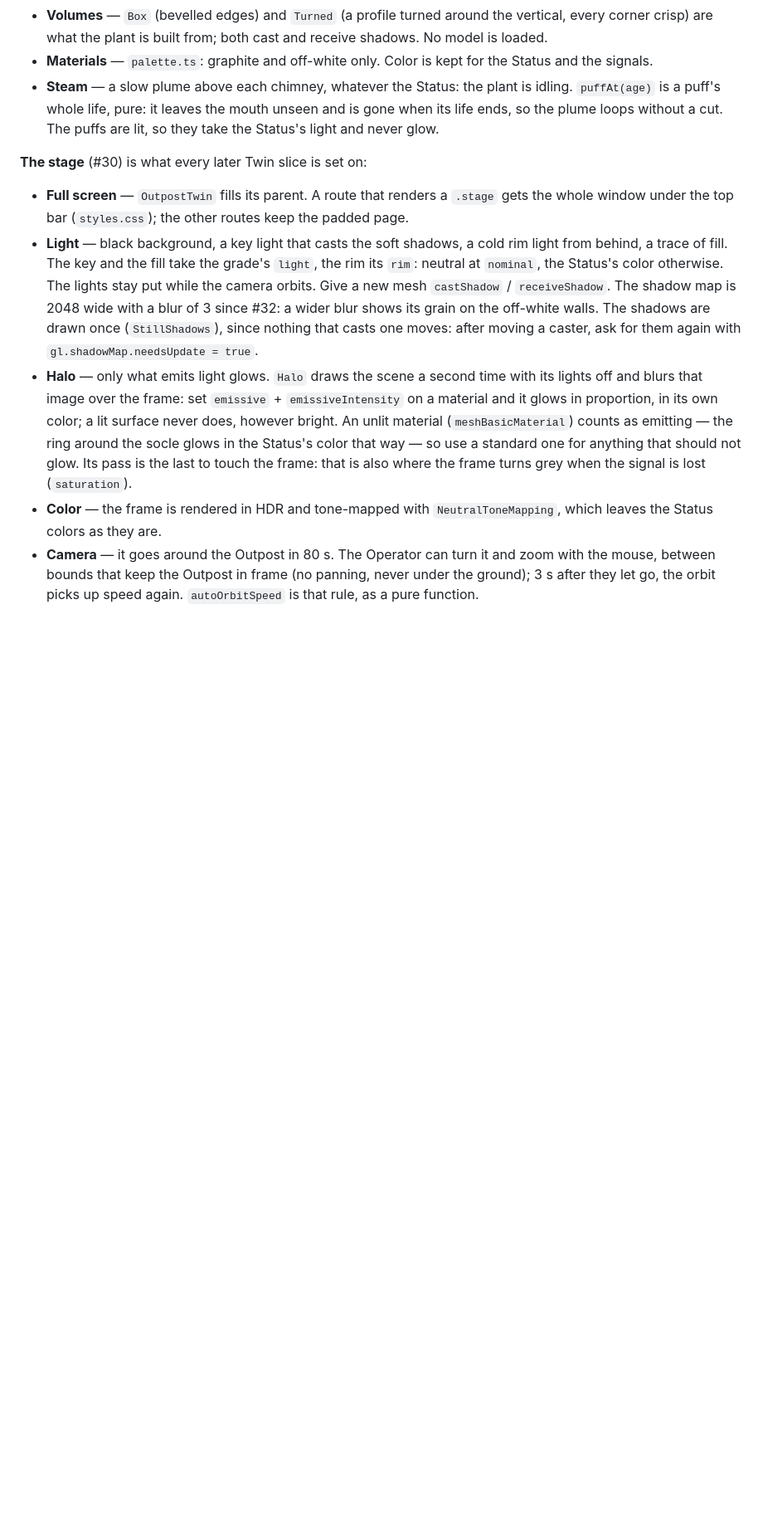
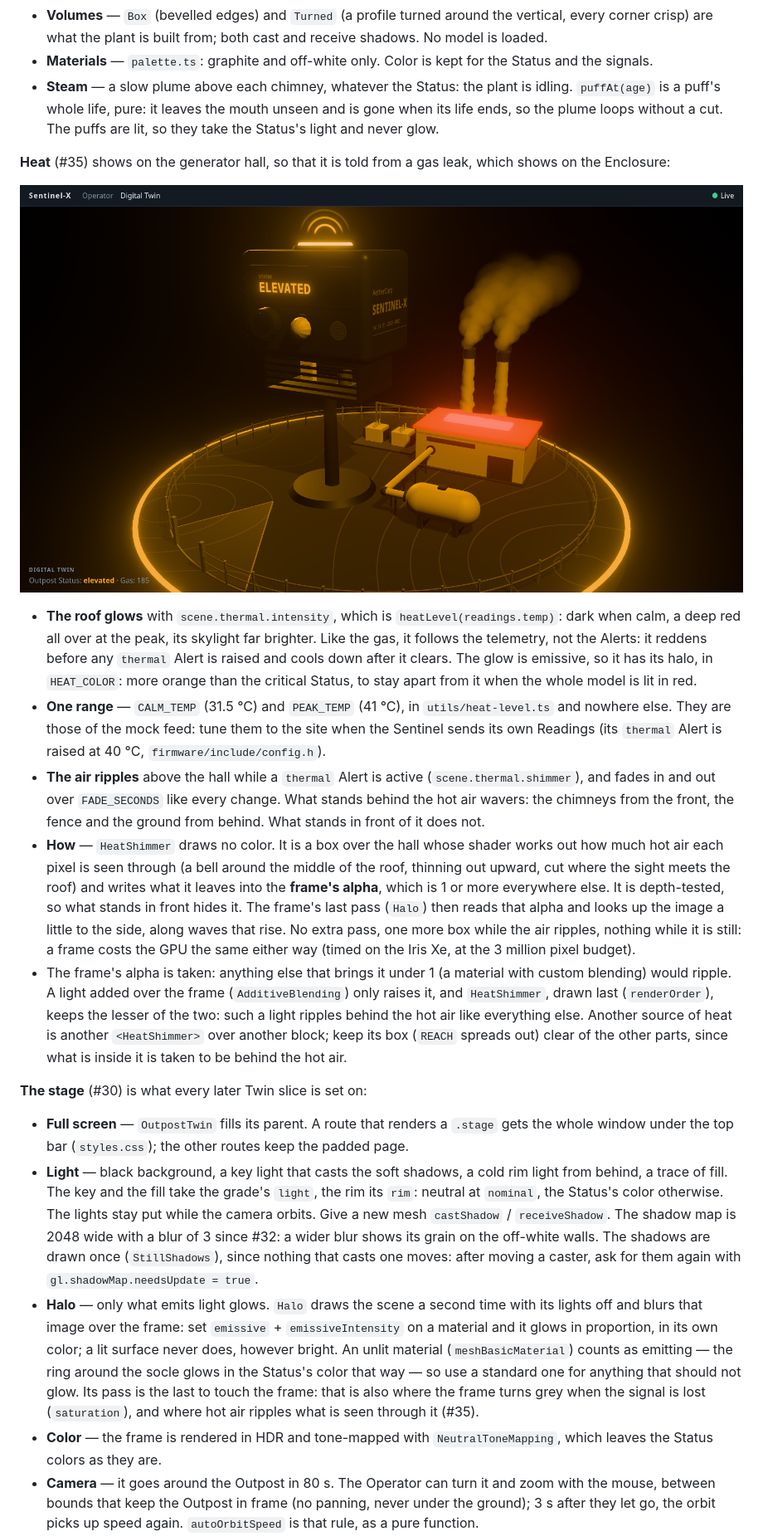
Before and after one commit to ArthurPoncin/sentinel-x, a Markdown page: dashboard/README.md, the part around one of its changes. Shown at 83% size. Drawn GitHub-style; pictures changed too: docs/twin/hall-thermal.png (added); blank space fills up the shorter version.

Commit message:
feat(dashboard): the Twin's generator hall glows with the heat, and the air ripples above it on a thermal Alert (#35)

```diff
--- a/dashboard/README.md
+++ b/dashboard/README.md
@@ -180,11 +181,21 @@ const scene = useMemo(
 - **Materials** — `palette.ts`: graphite and off-white only. Color is kept for the Status and the signals.
 - **Steam** — a slow plume above each chimney, whatever the Status: the plant is idling. `puffAt(age)` is a puff's whole life, pure: it leaves the mouth unseen and is gone when its life ends, so the plume loops without a cut. The puffs are lit, so they take the Status's light and never glow.
 
+**Heat** (#35) shows on the generator hall, so that it is told from a gas leak, which shows on the Enclosure:
+
+![The generator hall at the peak of the heat](../docs/twin/hall-thermal.png)
+
+- **The roof glows** with `scene.thermal.intensity`, which is `heatLevel(readings.temp)`: dark when calm, a deep red all over at the peak, its skylight far brighter. Like the gas, it follows the telemetry, not the Alerts: it reddens before any `thermal` Alert is raised and cools down after it clears. The glow is emissive, so it has its halo, in `HEAT_COLOR`: more orange than the critical Status, to stay apart from it when the whole model is lit in red.
+- **One range** — `CALM_TEMP` (31.5 °C) and `PEAK_TEMP` (41 °C), in `utils/heat-level.ts` and nowhere else. They are those of the mock feed: tune them to the site when the Sentinel sends its own Readings (its `thermal` Alert is raised at 40 °C, `firmware/include/config.h`).
+- **The air ripples** above the hall while a `thermal` Alert is active (`scene.thermal.shimmer`), and fades in and out over `FADE_SECONDS` like every change. What stands behind the hot air wavers: the chimneys from the front, the fence and the ground from behind. What stands in front of it does not.
+- **How** — `HeatShimmer` draws no color. It is a box over the hall whose shader works out how much hot air each pixel is seen through (a bell around the middle of the roof, thinning out upward, cut where the sight meets the roof) and writes what it leaves into the **frame's alpha**, which is 1 or more everywhere else. It is depth-tested, so what stands in front hides it. The frame's last pass (`Halo`) then reads that alpha and looks up the image a little to the side, along waves that rise. No extra pass, one more box while the air ripples, nothing while it is still: a frame costs the GPU the same either way (timed on the Iris Xe, at the 3 million pixel budget).
+- The frame's alpha is taken: anything else that brings it under 1 (a material with custom blending) would ripple. A light added over the frame (`AdditiveBlending`) only raises it, and `HeatShimmer`, drawn last (`renderOrder`), keeps the lesser of the two: such a light ripples behind the hot air like everything else. Another source of heat is another `<HeatShimmer>` over another block; keep its box (`REACH` spreads out) clear of the other parts, since what is inside it is taken to be behind the hot air.
+
 **The stage** (#30) is what every later Twin slice is set on:
 
 - **Full screen** — `OutpostTwin` fills its parent. A route that renders a `.stage` gets the whole window under the top bar (`styles.css`); the other routes keep the padded page.
 - **Light** — black background, a key light that casts the soft shadows, a cold rim light from behind, a trace of fill. The key and the fill take the grade's `light`, the rim its `rim`: neutral at `nominal`, the Status's color otherwise. The lights stay put while the camera orbits. Give a new mesh `castShadow` / `receiveShadow`. The shadow map is 2048 wide with a blur of 3 since #32: a wider blur shows its grain on the off-white walls. The shadows are drawn once (`StillShadows`), since nothing that casts one moves: after moving a caster, ask for them again with `gl.shadowMap.needsUpdate = true`.
-- **Halo** — only what emits light glows. `Halo` draws the scene a second time with its lights off and blurs that image over the frame: set `emissive` + `emissiveIntensity` on a material and it glows in proportion, in its own color; a lit surface never does, however bright. An unlit material (`meshBasicMaterial`) counts as emitting — the ring around the socle glows in the Status's color that way — so use a standard one for anything that should not glow. Its pass is the last to touch the frame: that is also where the frame turns grey when the signal is lost (`saturation`).
+- **Halo** — only what emits light glows. `Halo` draws the scene a second time with its lights off and blurs that image over the frame: set `emissive` + `emissiveIntensity` on a material and it glows in proportion, in its own color; a lit surface never does, however bright. An unlit material (`meshBasicMaterial`) counts as emitting — the ring around the socle glows in the Status's color that way — so use a standard one for anything that should not glow. Its pass is the last to touch the frame: that is also where the frame turns grey when the signal is lost (`saturation`), and where hot air ripples what is seen through it (#35).
 - **Color** — the frame is rendered in HDR and tone-mapped with `NeutralToneMapping`, which leaves the Status colors as they are.
 - **Camera** — it goes around the Outpost in 80 s. The Operator can turn it and zoom with the mouse, between bounds that keep the Outpost in frame (no panning, never under the ground); 3 s after they let go, the orbit picks up speed again. `autoOrbitSpeed` is that rule, as a pure function.
 - **Resolution** — `pixelRatio` caps the rendering at a pixel ratio of 2 and at 3 million pixels (`MAX_PIXELS`), whatever the screen. That budget was measured on an Iris Xe, where the Twin holds 60 images per second up to about 3.4 million pixels: raise it on a stronger GPU.
```
Also changed, not shown: other parts of dashboard/README.md (+8 -6 lines), docs/DIGITAL-TWIN.md (+1 -1 lines), 10 other files.
